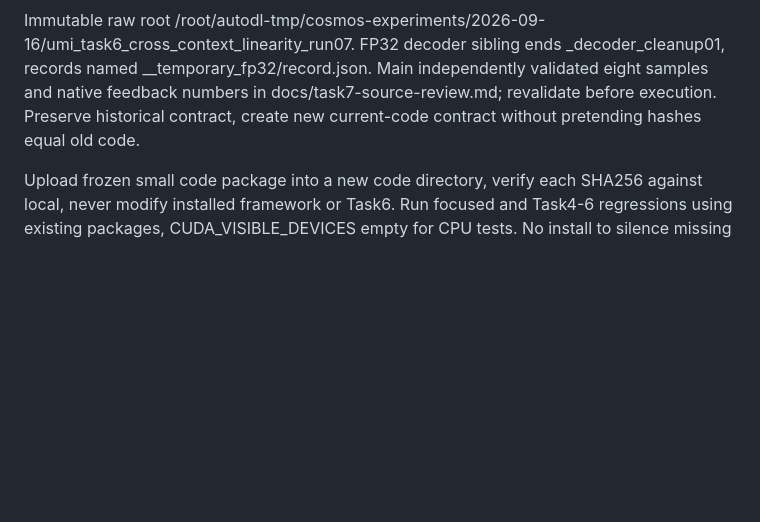
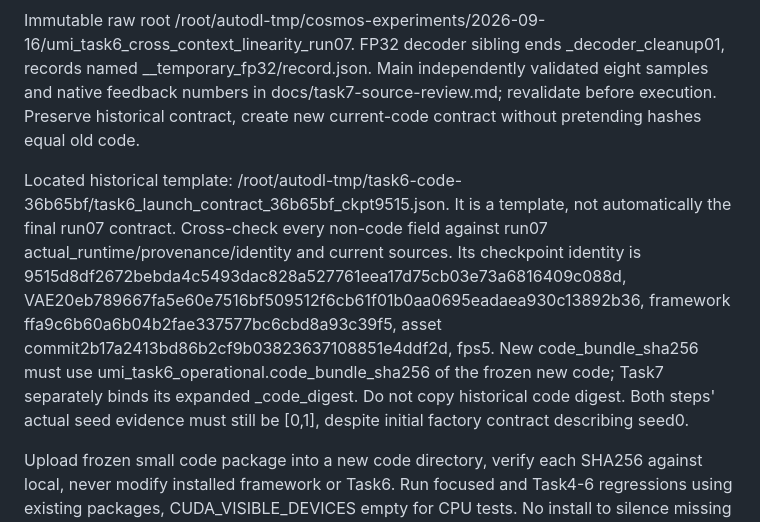
Before and after one commit to Leochen219/Math4999, a Markdown page: docs/task7-task4-live-brief.md, the part around the change. Rendered like a GitHub page; blank space fills up the shorter version.

Commit message:
docs: locate historical launch template for gated Task7 deployment

```diff
--- a/docs/task7-task4-live-brief.md
+++ b/docs/task7-task4-live-brief.md
@@ -7,6 +7,8 @@ Worktree C:/Users/hongy/Desktop/Plan/.worktrees/task7-fp32-feedback; project cos
 Offline plotting can use existing /root/miniconda3/bin/python (3.12, matplotlib already installed). The experiment venv has Torch but no matplotlib; do not install plotting dependencies into it. Main completed all339 Task4-6 regression tests across these two existing interpreters (docs/task7-regression-review.md). Every live launch explicitly uses HF_HUB_OFFLINE=1 and GPU0. No model is loaded by source-only preflight.
 
 Immutable raw root /root/autodl-tmp/cosmos-experiments/2026-09-16/umi_task6_cross_context_linearity_run07. FP32 decoder sibling ends _decoder_cleanup01, records named <sampleid>__temporary_fp32/record.json. Main independently validated eight samples and native feedback numbers in docs/task7-source-review.md; revalidate before execution. Preserve historical contract, create new current-code contract without pretending hashes equal old code.
+
+Located historical template: /root/autodl-tmp/task6-code-36b65bf/task6_launch_contract_36b65bf_ckpt9515.json. It is a template, not automatically the final run07 contract. Cross-check every non-code field against run07 actual_runtime/provenance/identity and current sources. Its checkpoint identity is 9515d8df2672bebda4c5493dac828a527761eea17d75cb03e73a6816409c088d, VAE20eb789667fa5e60e7516bf509512f6cb61f01b0aa0695eadaea930c13892b36, framework ffa9c6b60a6b04b2fae337577bc6cbd8a93c39f5, asset commit2b17a2413bd86b2cf9b03823637108851e4ddf2d, fps5. New code_bundle_sha256 must use umi_task6_operational.code_bundle_sha256 of the frozen new code; Task7 separately binds its expanded _code_digest. Do not copy historical code digest. Both steps' actual seed evidence must still be [0,1], despite initial factory contract describing seed0.
 
 Upload frozen small code package into a new code directory, verify each SHA256 against local, never modify installed framework or Task6. Run focused and Task4-6 regressions using existing packages, CUDA_VISIBLE_DEVICES empty for CPU tests. No install to silence missing dependencies. Read actual runtime/runner/analyzer reports for commands and schema. Deployment must be the exact reviewed commit plus manifest.
 
```
